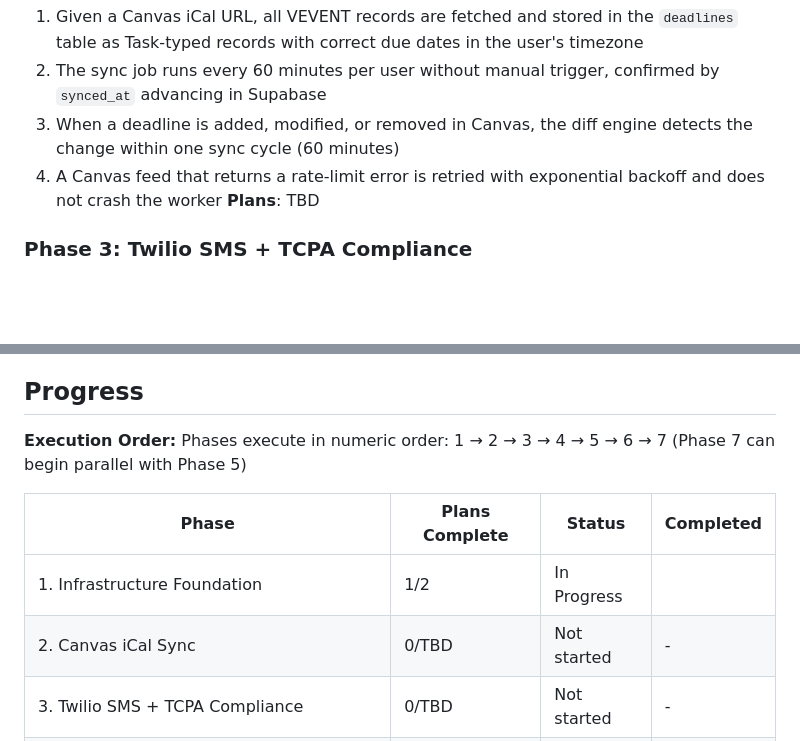
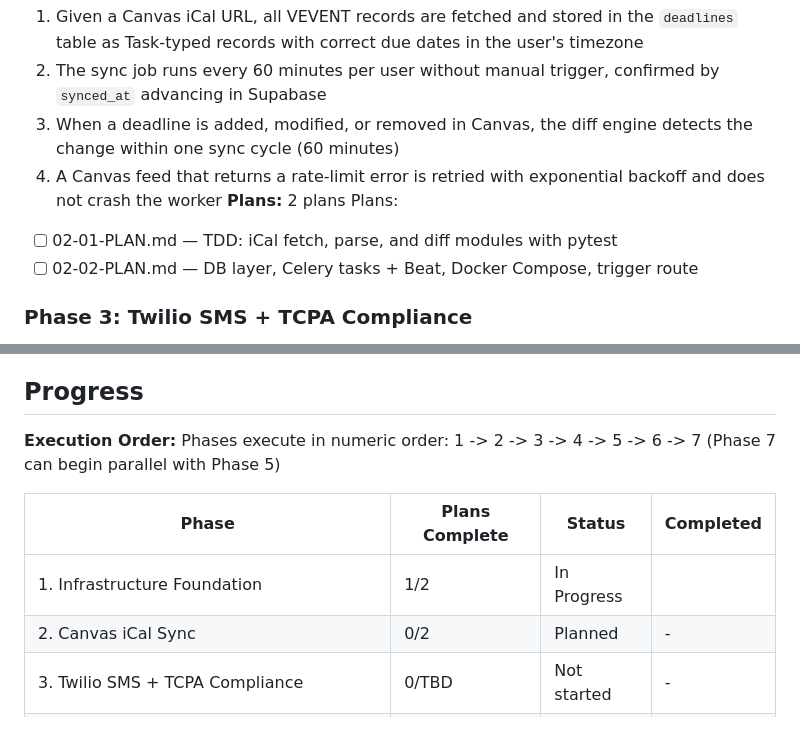
Before and after one commit to Use-Aria/aria-mvp, a Markdown page: .planning/ROADMAP.md, 2 parts joined by grey strips. GitHub-like rendering; blank space fills up the shorter version.

Commit message:
docs(02): create phase 2 canvas iCal sync plans

```diff
--- a/.planning/ROADMAP.md
+++ b/.planning/ROADMAP.md
@@ -40,7 +40,10 @@ Plans:
   2. The sync job runs every 60 minutes per user without manual trigger, confirmed by `synced_at` advancing in Supabase
   3. When a deadline is added, modified, or removed in Canvas, the diff engine detects the change within one sync cycle (60 minutes)
   4. A Canvas feed that returns a rate-limit error is retried with exponential backoff and does not crash the worker
-**Plans**: TBD
+**Plans:** 2 plans
+Plans:
+- [ ] 02-01-PLAN.md — TDD: iCal fetch, parse, and diff modules with pytest
+- [ ] 02-02-PLAN.md — DB layer, Celery tasks + Beat, Docker Compose, trigger route
 
 ### Phase 3: Twilio SMS + TCPA Compliance
 **Goal**: The system can send and receive SMS with every TCPA-required safeguard active before the first outbound message ever leaves
@@ -104,12 +107,12 @@ Plans:
 ## Progress
 
 **Execution Order:**
-Phases execute in numeric order: 1 → 2 → 3 → 4 → 5 → 6 → 7 (Phase 7 can begin parallel with Phase 5)
+Phases execute in numeric order: 1 -> 2 -> 3 -> 4 -> 5 -> 6 -> 7 (Phase 7 can begin parallel with Phase 5)
 
 | Phase | Plans Complete | Status | Completed |
 |-------|----------------|--------|-----------|
 | 1. Infrastructure Foundation | 1/2 | In Progress|  |
-| 2. Canvas iCal Sync | 0/TBD | Not started | - |
+| 2. Canvas iCal Sync | 0/2 | Planned | - |
 | 3. Twilio SMS + TCPA Compliance | 0/TBD | Not started | - |
 | 4. Claude AI + Daily Briefing | 0/TBD | Not started | - |
 | 5. Google OAuth + Calendar + Gmail + Deadline Alerts | 0/TBD | Not started | - |
```
Also changed, not shown: 2 other files.
